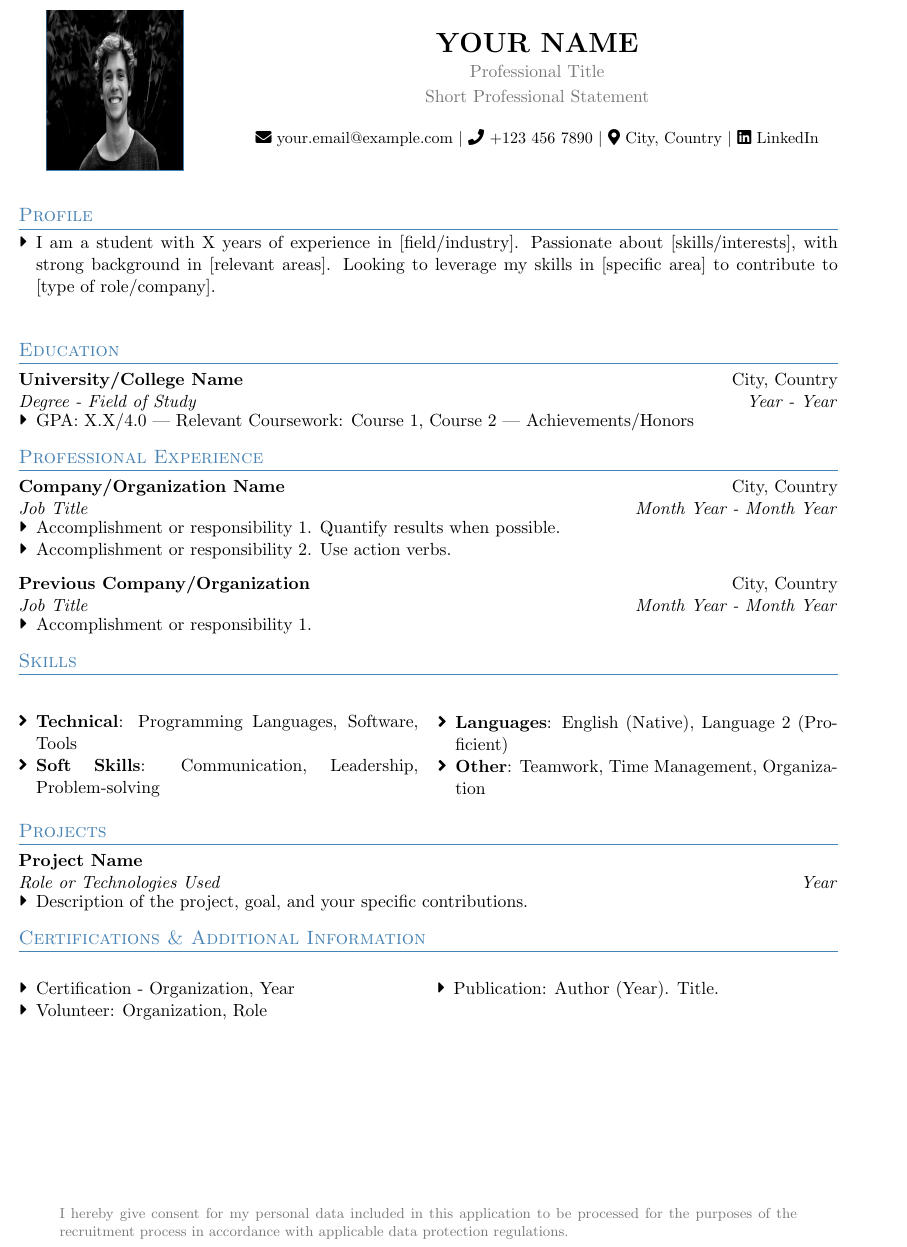
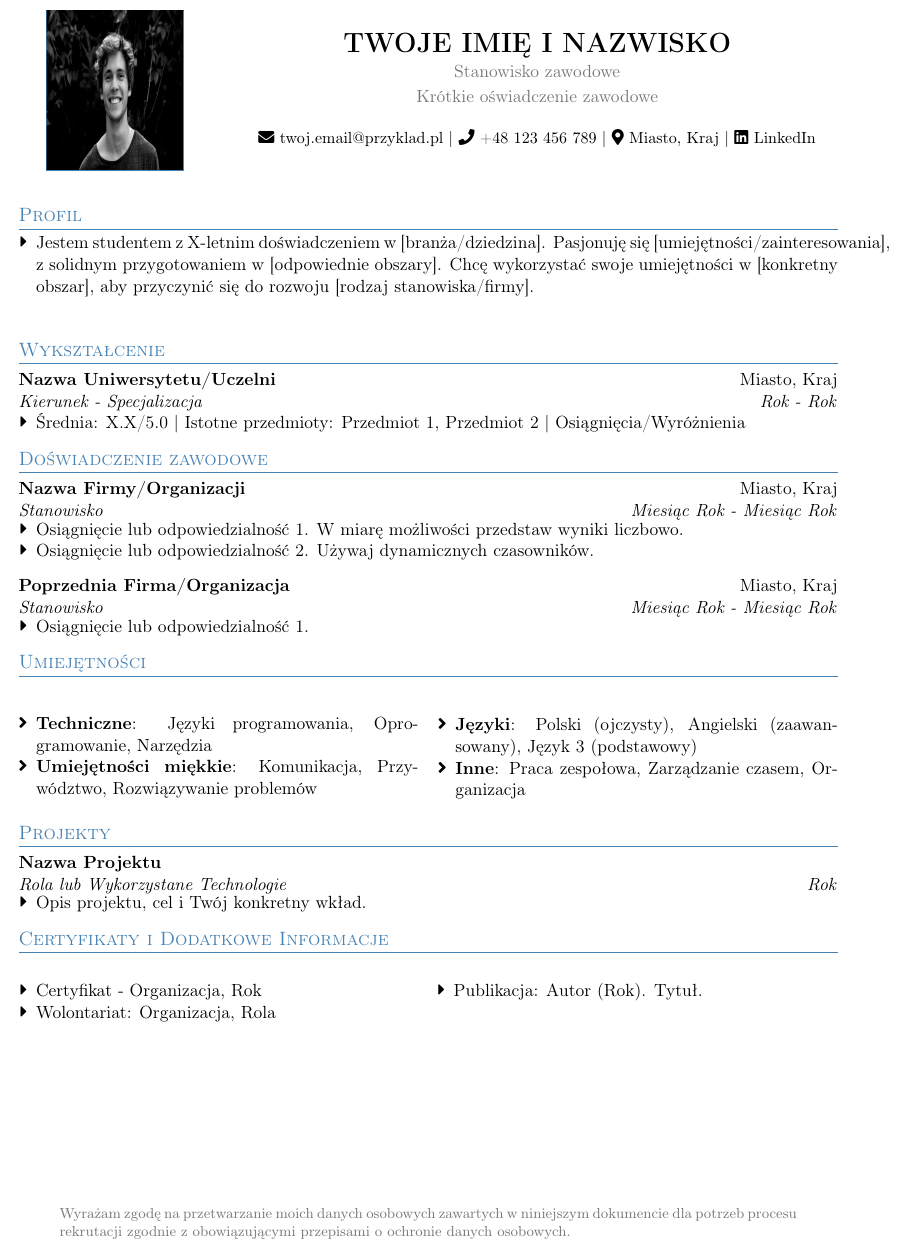
Before and after one commit to pmroz1/latex-cv, a LaTeX CV (cv.tex, which reads sections/additional.tex, sections/consent.tex, sections/education.tex): part of the page, cut at the place of the change. Compiled offline with pdfLaTeX.

Commit message:
Translate CV template to Polish and enhance language support

```diff
--- a/sections/additional.tex
+++ b/sections/additional.tex
@@ -1,9 +1,9 @@
-% CERTIFICATIONS & ADDITIONAL INFO - Combined section
-\section{Certifications \& Additional Information}
+% CERTYFIKATY & DODATKOWE INFORMACJE - Połączona sekcja
+\section{Certyfikaty i Dodatkowe Informacje}
 \begin{multicols}{2}
     \begin{itemize}[leftmargin=*, itemsep=0pt, parsep=0pt]
-        \cvSubItem{Certification - Organization, Year}
-        \cvSubItem{Volunteer: Organization, Role}
-        \cvSubItem{Publication: Author (Year). Title.}
+        \cvSubItem{Certyfikat - Organizacja, Rok}
+        \cvSubItem{Wolontariat: Organizacja, Rola}
+        \cvSubItem{Publikacja: Autor (Rok). Tytuł.}
     \end{itemize}
 \end{multicols}
--- a/sections/consent.tex
+++ b/sections/consent.tex
@@ -1,9 +1,9 @@
-% Data processing consent statement
+% Oświadczenie o przetwarzaniu danych
 \vfill
 \begin{center}
-    \begin{minipage}{0.9\textwidth}
-        \footnotesize\textcolor{gray}{
-            I hereby give consent for my personal data included in this application to be processed for the purposes of the recruitment process in accordance with applicable data protection regulations.
-        }
-    \end{minipage}
+	\begin{minipage}{0.9\textwidth}
+		\footnotesize\textcolor{gray}{
+			Wyrażam zgodę na przetwarzanie moich danych osobowych zawartych w niniejszym dokumencie dla potrzeb procesu rekrutacji zgodnie z obowiązującymi przepisami o ochronie danych osobowych.
+		}
+	\end{minipage}
 \end{center}
--- a/sections/education.tex
+++ b/sections/education.tex
@@ -1,6 +1,6 @@
-% EDUCATION SECTION
-\section{Education}
-\cvEntry{University/College Name}{City, Country}{Degree - Field of Study}{Year - Year}
+% SEKCJA EDUKACJI
+\section{Wykształcenie}
+\cvEntry{Nazwa Uniwersytetu/Uczelni}{Miasto, Kraj}{Kierunek - Specjalizacja}{Rok - Rok}
 \begin{itemize}[leftmargin=*, itemsep=0pt, parsep=0pt]
-    \cvSubItem{GPA: X.X/4.0 | Relevant Coursework: Course 1, Course 2 | Achievements/Honors}
+    \cvSubItem{Średnia: X.X/5.0 | Istotne przedmioty: Przedmiot 1, Przedmiot 2 | Osiągnięcia/Wyróżnienia}
 \end{itemize}
--- a/sections/experience.tex
+++ b/sections/experience.tex
@@ -1,12 +1,12 @@
-% EXPERIENCE SECTION
-\section{Professional Experience}
-\cvEntry{Company/Organization Name}{City, Country}{Job Title}{Month Year - Month Year}
+% SEKCJA DOŚWIADCZENIA
+\section{Doświadczenie zawodowe}
+\cvEntry{Nazwa Firmy/Organizacji}{Miasto, Kraj}{Stanowisko}{Miesiąc Rok - Miesiąc Rok}
 \begin{itemize}[leftmargin=*, itemsep=0pt, parsep=0pt]
-    \cvSubItem{Accomplishment or responsibility 1. Quantify results when possible.}
-    \cvSubItem{Accomplishment or responsibility 2. Use action verbs.}
+    \cvSubItem{Osiągnięcie lub odpowiedzialność 1. W miarę możliwości przedstaw wyniki liczbowo.}
+    \cvSubItem{Osiągnięcie lub odpowiedzialność 2. Używaj dynamicznych czasowników.}
 \end{itemize}
 
-\cvEntry{Previous Company/Organization}{City, Country}{Job Title}{Month Year - Month Year}
+\cvEntry{Poprzednia Firma/Organizacja}{Miasto, Kraj}{Stanowisko}{Miesiąc Rok - Miesiąc Rok}
 \begin{itemize}[leftmargin=*, itemsep=0pt, parsep=0pt]
-    \cvSubItem{Accomplishment or responsibility 1.}
+    \cvSubItem{Osiągnięcie lub odpowiedzialność 1.}
 \end{itemize}
--- a/sections/header.tex
+++ b/sections/header.tex
@@ -1,12 +1,12 @@
-% HEADER with better integrated photo
+% NAGŁÓWEK ze zdjęciem
 \begin{minipage}[c]{0.22\textwidth}
-    % Simple, clean photo presentation
+    % Proste, czyste przedstawienie zdjęcia
     \raisebox{-0.95\height}{\profilephoto{images/photo.jpg}}
 \end{minipage}
 \begin{minipage}[c]{0.75\textwidth}
-    \header{YOUR NAME}{Professional Title}{Short Professional Statement}
+    \header{TWOJE IMIĘ I NAZWISKO}{Stanowisko zawodowe}{Krótkie oświadczenie zawodowe}
 
-    % CONTACT INFORMATION
-    \contactInfo{your.email@example.com}{+123 456 7890}{City, Country}{https://linkedin.com/in/yourprofile}
+    % INFORMACJE KONTAKTOWE
+    \contactInfo{twoj.email@przyklad.pl}{+48 123 456 789}{Miasto, Kraj}{https://linkedin.com/in/twojprofil}
 \end{minipage}
 \vspace{0.3cm}
--- a/sections/profile.tex
+++ b/sections/profile.tex
@@ -1,6 +1,6 @@
-% Profile section (photo moved to header)
-\section{Profile}
+% Sekcja profilu
+\section{Profil}
 \begin{itemize}[leftmargin=*, itemsep=0pt, parsep=0pt]
-    \cvSubItem{I am a student with X years of experience in [field/industry]. Passionate about [skills/interests], with strong background in [relevant areas]. Looking to leverage my skills in [specific area] to contribute to [type of role/company].}
+    \cvSubItem{Jestem studentem z X-letnim doświadczeniem w [branża/dziedzina]. Pasjonuję się [umiejętności/zainteresowania], z solidnym przygotowaniem w [odpowiednie obszary]. Chcę wykorzystać swoje umiejętności w [konkretny obszar], aby przyczynić się do rozwoju [rodzaj stanowiska/firmy].}
 \end{itemize}
 \vspace{0.2cm}
--- a/sections/projects.tex
+++ b/sections/projects.tex
@@ -1,6 +1,6 @@
-% PROJECTS SECTION
-\section{Projects}
-\cvEntry{Project Name}{}{Role or Technologies Used}{Year}
+% SEKCJA PROJEKTÓW
+\section{Projekty}
+\cvEntry{Nazwa Projektu}{}{Rola lub Wykorzystane Technologie}{Rok}
 \begin{itemize}[leftmargin=*, itemsep=0pt, parsep=0pt]
-    \cvSubItem{Description of the project, goal, and your specific contributions.}
+    \cvSubItem{Opis projektu, cel i Twój konkretny wkład.}
 \end{itemize}
--- a/sections/skills.tex
+++ b/sections/skills.tex
@@ -1,14 +1,14 @@
-% SKILLS SECTION
-\section{Skills}
+% SEKCJA UMIEJĘTNOŚCI
+\section{Umiejętności}
 \noindent
 \begin{tabularx}{\textwidth}{@{}X X@{}}
 \begin{itemize}[leftmargin=*, itemsep=0pt, parsep=0pt]
-  \cvItem{Technical}{Programming Languages, Software, Tools}
-  \cvItem{Soft Skills}{Communication, Leadership, Problem-solving}
+  \cvItem{Techniczne}{Języki programowania, Oprogramowanie, Narzędzia}
+  \cvItem{Umiejętności miękkie}{Komunikacja, Przywództwo, Rozwiązywanie problemów}
 \end{itemize}
 &
 \begin{itemize}[leftmargin=*, itemsep=0pt, parsep=0pt]
-  \cvItem{Languages}{English (Native), Language 2 (Proficient)}
-  \cvItem{Other}{Teamwork, Time Management, Organization}
+  \cvItem{Języki}{Polski (ojczysty), Angielski (zaawansowany), Język 3 (podstawowy)}
+  \cvItem{Inne}{Praca zespołowa, Zarządzanie czasem, Organizacja}
 \end{itemize}
 \end{tabularx}
--- a/structure/packages.tex
+++ b/structure/packages.tex
@@ -13,6 +13,11 @@
 \usepackage{multicol}
 \usepackage{graphicx}
 \usepackage{geometry}
+
+% packages for Polish language support
+\usepackage[T1]{fontenc}
+\usepackage[utf8]{inputenc}
+% \usepackage[polish]{babel}
 
 % Adjust margins for one-page layout
 \geometry{
```
Also changed, not shown: README.md.
